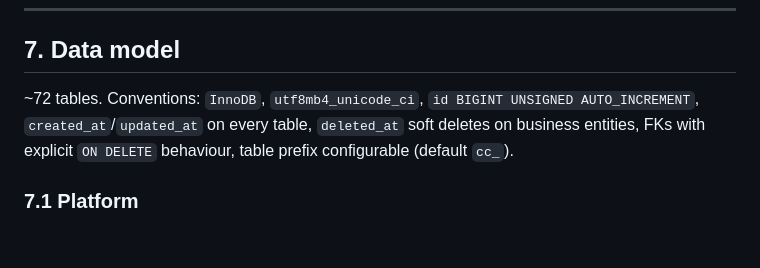
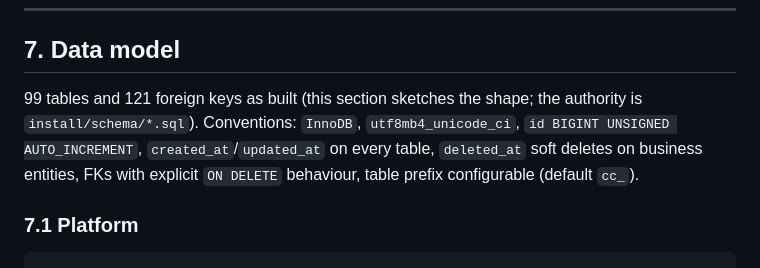
Before and after one commit to SethMorrowSoftware/crm, a Markdown page: docs/SPEC.md, the part around the change. Rendered like a GitHub page; blank space fills up the shorter version.

Commit message:
docs: correct the table count in the spec
The data model section said ~72 tables; the schema as built has 99 and 121
foreign keys. Points at install/schema/*.sql as the authority, since a
sketch in prose will drift from it again.

Co-Authored-By: Claude Opus 5 <noreply@anthropic.com>
Claude-Session: https://claude.ai/code/session_01N2LW47PDe7D7ND2ReGnMCB

```diff
--- a/docs/SPEC.md
+++ b/docs/SPEC.md
@@ -527,7 +527,8 @@ seeing guest spend or lifetime value.
 
 ## 7. Data model
 
-~72 tables. Conventions: `InnoDB`, `utf8mb4_unicode_ci`, `id BIGINT UNSIGNED AUTO_INCREMENT`,
+99 tables and 121 foreign keys as built (this section sketches the shape; the
+authority is `install/schema/*.sql`). Conventions: `InnoDB`, `utf8mb4_unicode_ci`, `id BIGINT UNSIGNED AUTO_INCREMENT`,
 `created_at`/`updated_at` on every table, `deleted_at` soft deletes on business entities,
 FKs with explicit `ON DELETE` behaviour, table prefix configurable (default `cc_`).
 
```
